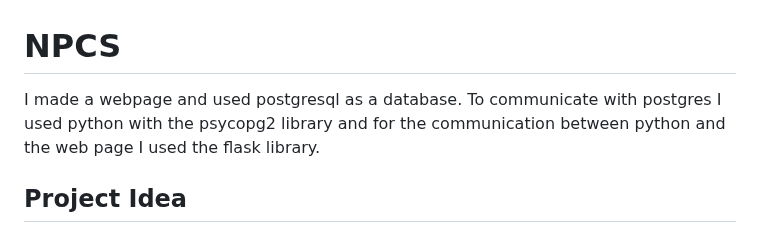
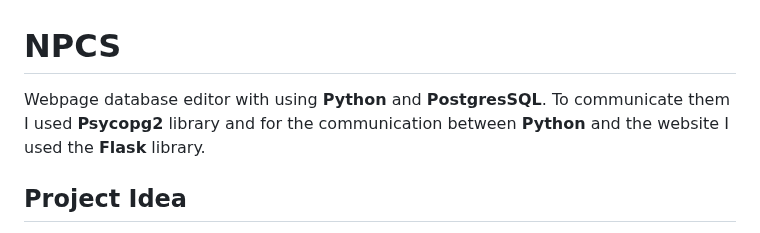
Before and after one commit to Blondie-TheManWithNoName/NPCS, a Markdown page: README.md, the part around the change. Drawn GitHub-style.

```diff
--- a/README.md
+++ b/README.md
@@ -1,7 +1,6 @@
 # NPCS
-
-I made a webpage and used postgresql as a database. To communicate with postgres I used python with the psycopg2 library
-and for the communication between python and the web page I used the flask library.
+Webpage database editor with using **Python** and **PostgresSQL**. To communicate them I used **Psycopg2** library
+and for the communication between **Python** and the website I used the **Flask** library.
 
 ## Project Idea
 
```
